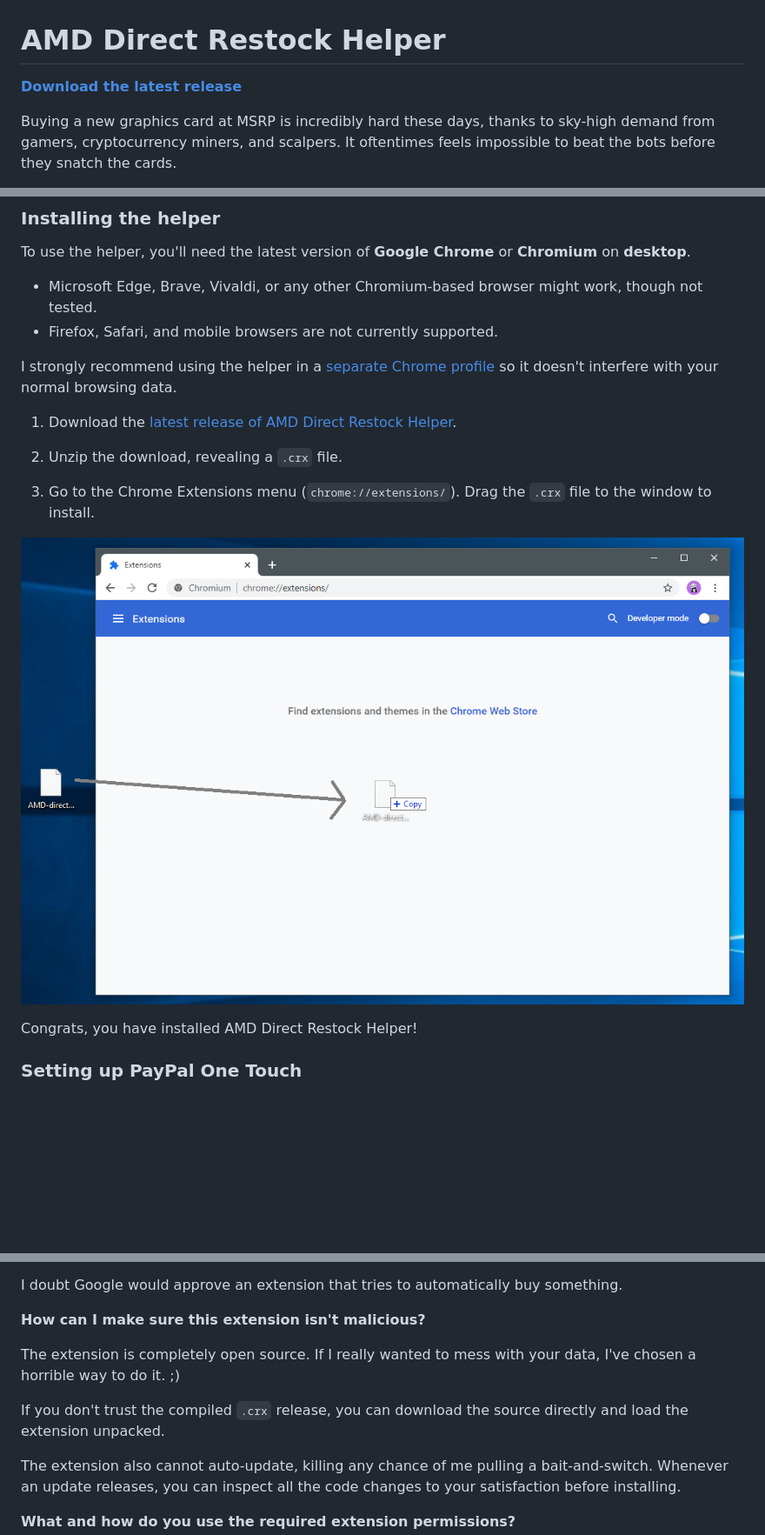
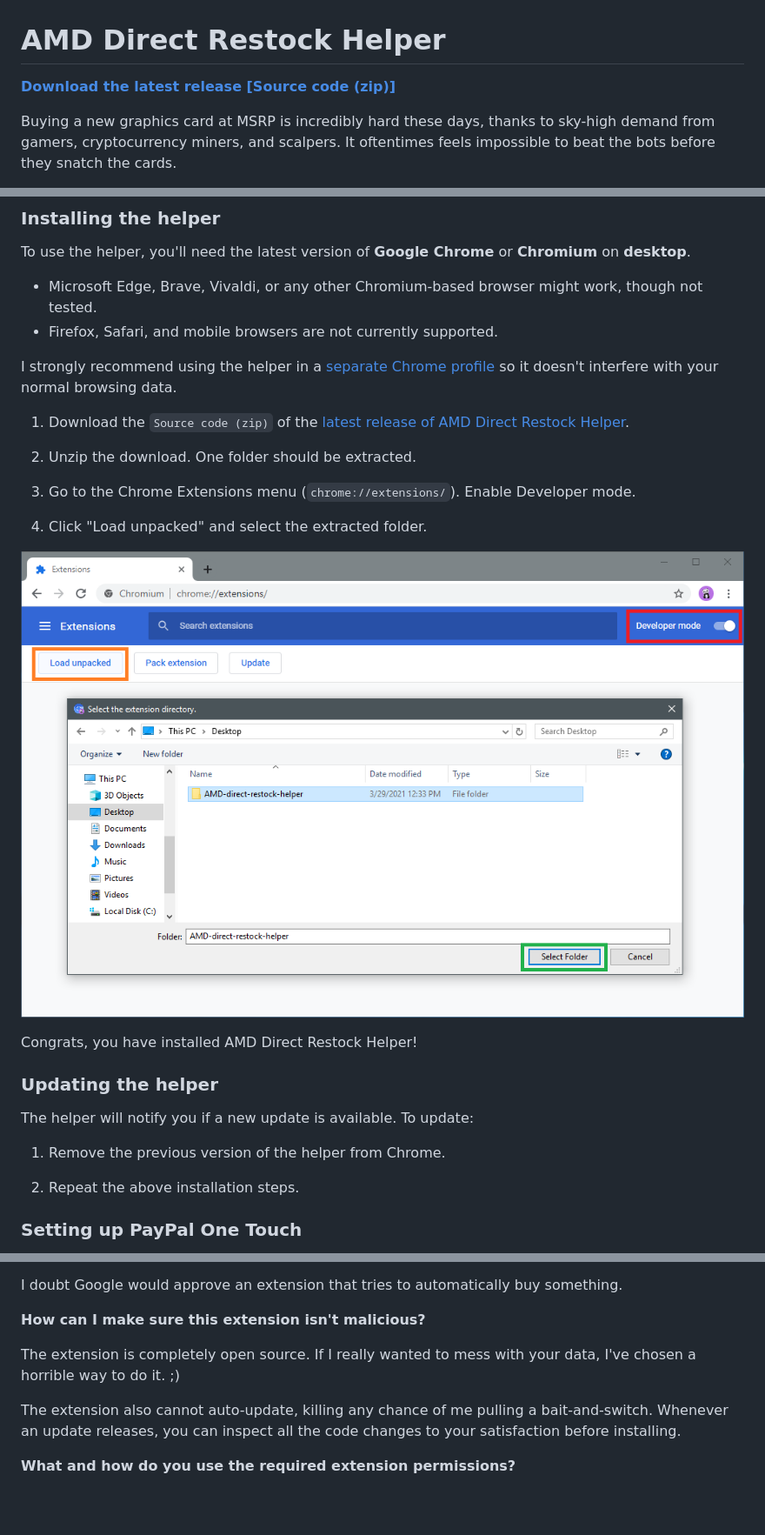
Before and after one commit to TimTree/AMD-direct-restock-helper, a Markdown page: README.md, 3 parts joined by grey strips. Shown: that part at 87% size. Drawn GitHub-style; pictures changed too: img/README/InstallExtensionDragDrop.png (deleted), img/README/LoadUnpacked.png (added); blank space fills up the shorter version.

Commit message:
Revise installation to load unpacked

```diff
--- a/README.md
+++ b/README.md
@@ -1,6 +1,6 @@
 # AMD Direct Restock Helper
 
-[**Download the latest release**](https://github.com/TimTree/AMD-direct-restock-helper/releases/latest)
+[**Download the latest release [Source code (zip)]**](https://github.com/TimTree/AMD-direct-restock-helper/releases/latest)
 
 Buying a new graphics card at MSRP is incredibly hard these days, thanks to sky-high demand from gamers, cryptocurrency miners, and scalpers. It oftentimes feels impossible to beat the bots before they snatch the cards.
 
@@ -42,15 +42,25 @@ To use the helper, you'll need the latest version of **Google Chrome** or **Chro
 
 I strongly recommend using the helper in a [separate Chrome profile](https://linuxhint.com/use_multiple_profiles_simultaneously_google_chrome/) so it doesn't interfere with your normal browsing data.
 
-1) Download the [latest release of AMD Direct Restock Helper](https://github.com/TimTree/AMD-direct-restock-helper/releases/latest).
+1) Download the `Source code (zip)` of the [latest release of AMD Direct Restock Helper](https://github.com/TimTree/AMD-direct-restock-helper/releases/latest).
 
-2) Unzip the download, revealing a `.crx` file.
+2) Unzip the download. One folder should be extracted.
 
-3) Go to the Chrome Extensions menu (`chrome://extensions/`). Drag the `.crx` file to the window to install.
+3) Go to the Chrome Extensions menu (`chrome://extensions/`). Enable Developer mode.
 
-![Drag the .crx file](img/README/InstallExtensionDragDrop.png)
+4) Click "Load unpacked" and select the extracted folder.
+
+![Load unpacked extension](img/README/LoadUnpacked.png)
 
 Congrats, you have installed AMD Direct Restock Helper!
+
+### Updating the helper
+
+The helper will notify you if a new update is available. To update:
+
+1) Remove the previous version of the helper from Chrome.
+
+2) Repeat the above installation steps.
 
 ### Setting up PayPal One Touch
 
@@ -167,8 +177,6 @@ I doubt Google would approve an extension that tries to automatically buy someth
 
 The extension is completely open source. If I really wanted to mess with your data, I've chosen a horrible way to do it. ;)
 
-If you don't trust the compiled `.crx` release, you can download the source directly and load the extension unpacked.
-
 The extension also cannot auto-update, killing any chance of me pulling a bait-and-switch. Whenever an update releases, you can inspect all the code changes to your satisfaction before installing.
 
 **What and how do you use the required extension permissions?**
```
